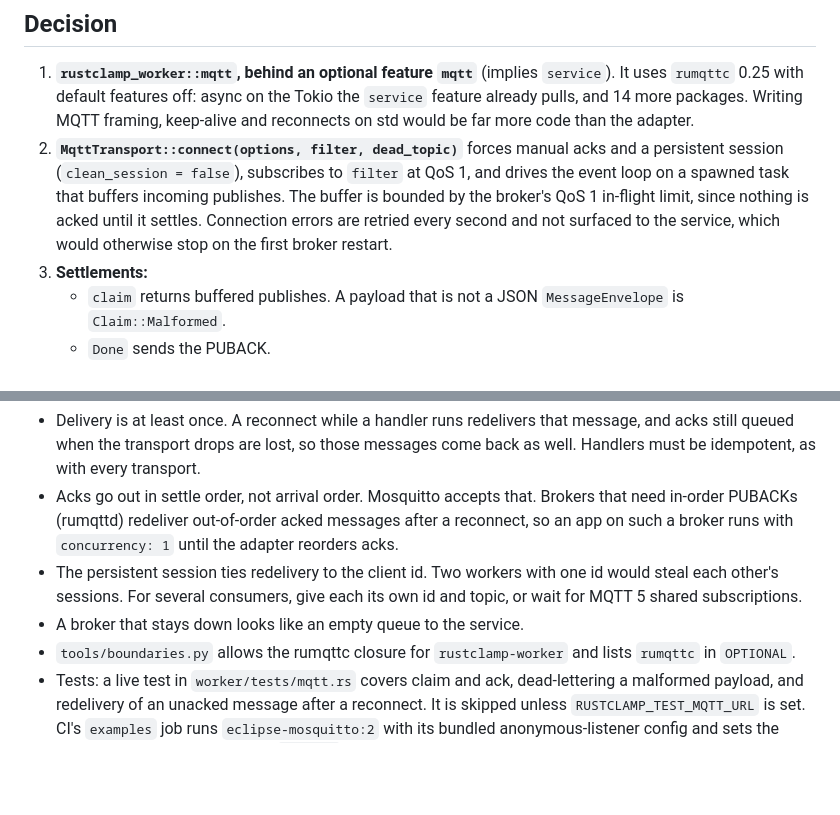
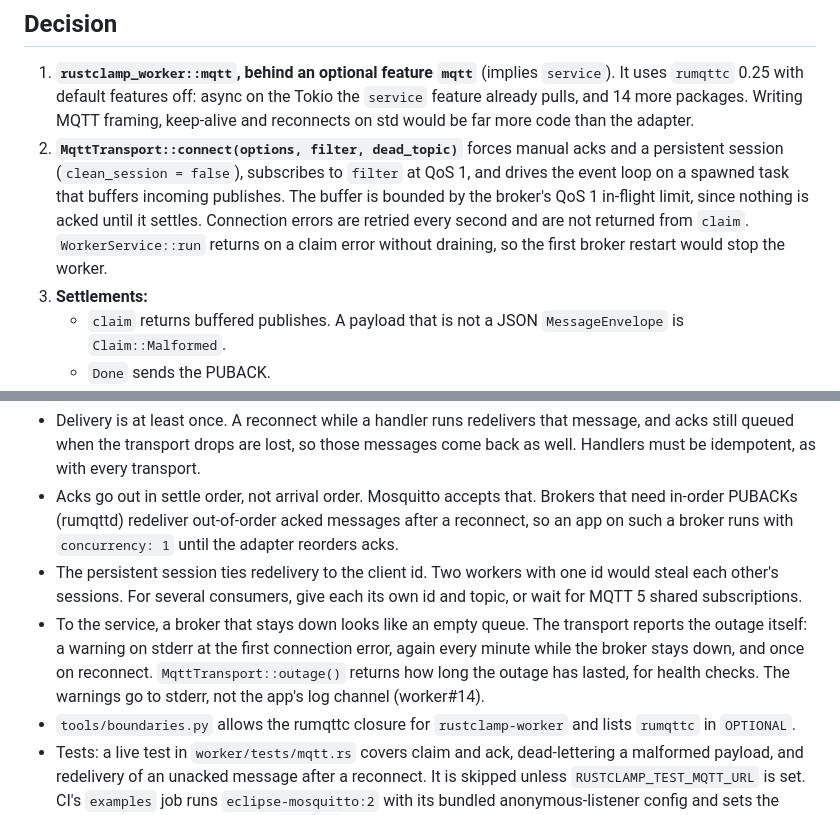
Before and after one commit to rustclamp/rustclamp, a Markdown page: docs/adr/0028-mqtt-transport.md, 2 parts joined by grey strips. Rendered like a GitHub page; blank space fills up the shorter version.

Commit message:
docs(mqtt): ADR 0028 records how broker outages are reported

```diff
--- a/docs/adr/0028-mqtt-transport.md
+++ b/docs/adr/0028-mqtt-transport.md
@@ -9,7 +9,7 @@ Stage 7 (Integrations) lists MQTT. `WorkerService` (ADR 0020) runs handlers over
 ## Decision
 
 1. **`rustclamp_worker::mqtt`, behind an optional feature `mqtt`** (implies `service`). It uses `rumqttc` 0.25 with default features off: async on the Tokio the `service` feature already pulls, and 14 more packages. Writing MQTT framing, keep-alive and reconnects on std would be far more code than the adapter.
-2. **`MqttTransport::connect(options, filter, dead_topic)`** forces manual acks and a persistent session (`clean_session = false`), subscribes to `filter` at QoS 1, and drives the event loop on a spawned task that buffers incoming publishes. The buffer is bounded by the broker's QoS 1 in-flight limit, since nothing is acked until it settles. Connection errors are retried every second and not surfaced to the service, which would otherwise stop on the first broker restart.
+2. **`MqttTransport::connect(options, filter, dead_topic)`** forces manual acks and a persistent session (`clean_session = false`), subscribes to `filter` at QoS 1, and drives the event loop on a spawned task that buffers incoming publishes. The buffer is bounded by the broker's QoS 1 in-flight limit, since nothing is acked until it settles. Connection errors are retried every second and are not returned from `claim`. `WorkerService::run` returns on a claim error without draining, so the first broker restart would stop the worker.
 3. **Settlements:**
    - `claim` returns buffered publishes. A payload that is not a JSON `MessageEnvelope` is `Claim::Malformed`.
    - `Done` sends the PUBACK.
@@ -25,6 +25,6 @@ Stage 7 (Integrations) lists MQTT. `WorkerService` (ADR 0020) runs handlers over
 - Delivery is at least once. A reconnect while a handler runs redelivers that message, and acks still queued when the transport drops are lost, so those messages come back as well. Handlers must be idempotent, as with every transport.
 - Acks go out in settle order, not arrival order. Mosquitto accepts that. Brokers that need in-order PUBACKs (rumqttd) redeliver out-of-order acked messages after a reconnect, so an app on such a broker runs with `concurrency: 1` until the adapter reorders acks.
 - The persistent session ties redelivery to the client id. Two workers with one id would steal each other's sessions. For several consumers, give each its own id and topic, or wait for MQTT 5 shared subscriptions.
-- A broker that stays down looks like an empty queue to the service.
+- To the service, a broker that stays down looks like an empty queue. The transport reports the outage itself: a warning on stderr at the first connection error, again every minute while the broker stays down, and once on reconnect. `MqttTransport::outage()` returns how long the outage has lasted, for health checks. The warnings go to stderr, not the app's log channel (worker#14).
 - `tools/boundaries.py` allows the rumqttc closure for `rustclamp-worker` and lists `rumqttc` in `OPTIONAL`.
 - Tests: a live test in `worker/tests/mqtt.rs` covers claim and ack, dead-lettering a malformed payload, and redelivery of an unacked message after a reconnect. It is skipped unless `RUSTCLAMP_TEST_MQTT_URL` is set. CI's `examples` job runs `eclipse-mosquitto:2` with its bundled anonymous-listener config and sets the variable. An embedded broker (`rumqttd`) as a dev-dependency was rejected, because the allowlist covers dev-dependencies and rumqttd pulls an HTTP stack, metrics and config parsing.
```
